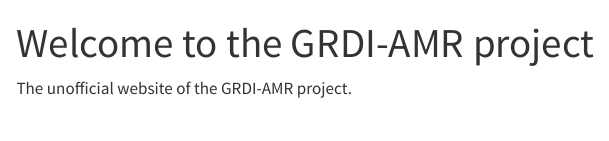
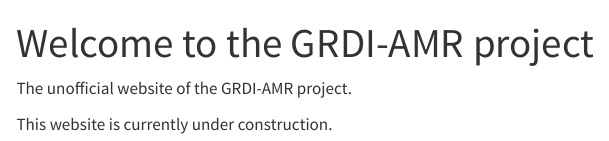
Before and after one commit to grdi-amr/GRDI-AMR.com, a Quarto document (index.qmd): the page in a window 1100 px wide, from its top. Rendered offline with R 4.5, knitr and Pandoc in place of Quarto, with nearby package versions; menus at the side of the page are left out.

Commit message:
Add construction notice

```diff
--- a/index.qmd
+++ b/index.qmd
@@ -3,3 +3,5 @@ title: "Welcome to the GRDI-AMR project"
 ---
 
 The unofficial website of the GRDI-AMR project.
+
+This website is currently under construction.
```
